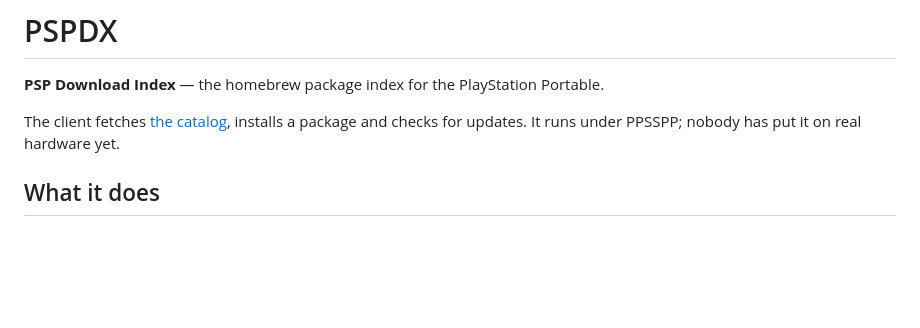
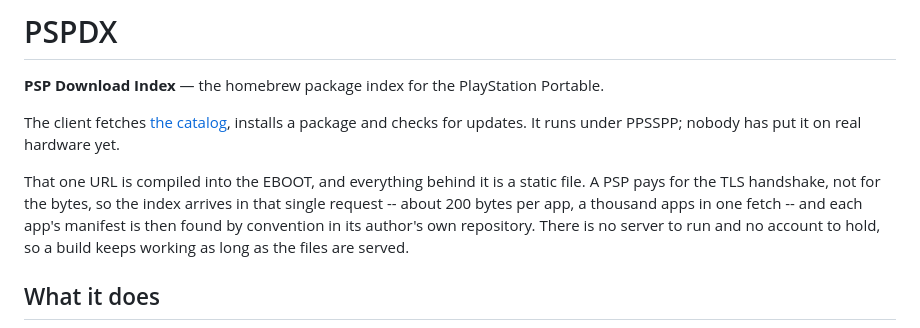
Before and after one commit to chriopter/pspdx, a Markdown page: README.md, the part around the change. Rendered like a GitHub page; blank space fills up the shorter version.

Commit message:
Say up front why the catalog is one baked-in URL
The handshake is what a PSP pays for, which is why the whole index is one
static file at an address compiled into the EBOOT -- and why a build keeps
working without a server behind it.

```diff
--- a/README.md
+++ b/README.md
@@ -5,6 +5,13 @@
 The client fetches [the catalog](https://chriopter.github.io/pspdx/catalog.json),
 installs a package and checks for updates. It runs under PPSSPP; nobody has put
 it on real hardware yet.
+
+That one URL is compiled into the EBOOT, and everything behind it is a static
+file. A PSP pays for the TLS handshake, not for the bytes, so the index arrives
+in that single request -- about 200 bytes per app, a thousand apps in one fetch
+-- and each app's manifest is then found by convention in its author's own
+repository. There is no server to run and no account to hold, so a build keeps
+working as long as the files are served.
 
 ## What it does
 
```
